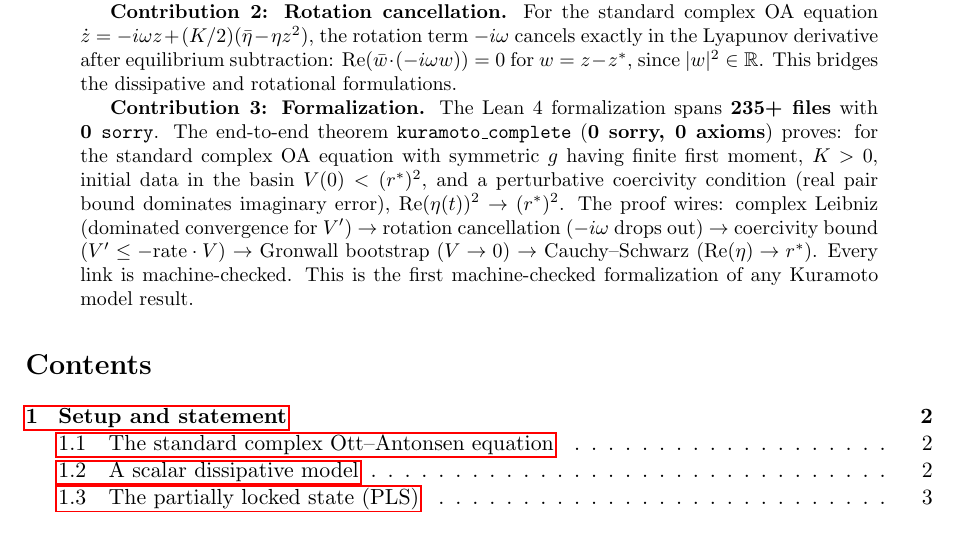
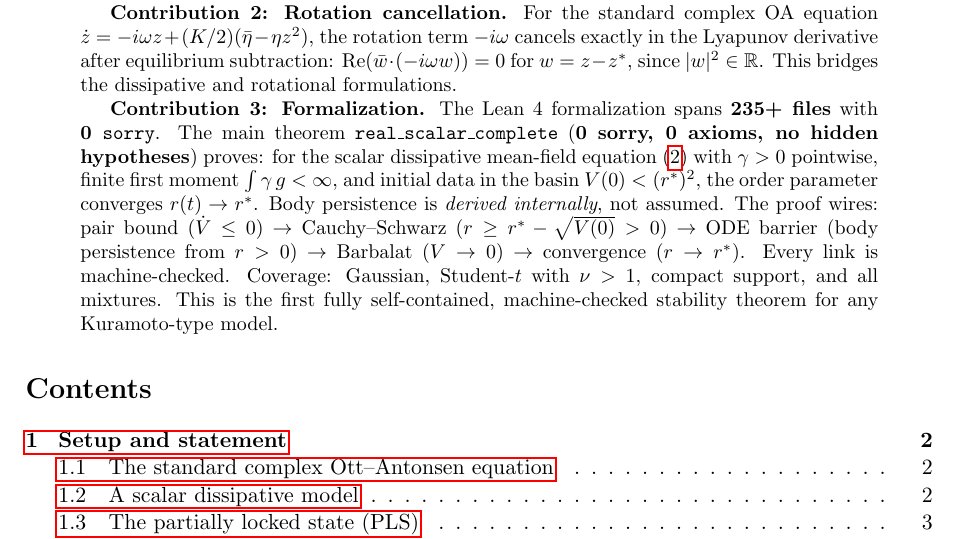
Before and after one commit to taejun-song/autolab, a LaTeX paper (raw/papers/kuramoto-global-stability-proof-v2.tex): part of page 1 of 13, cut so that both start at the same text. Compiled offline with pdfLaTeX.

Commit message:
paper: real_scalar_complete as main result (0 sorry, 0 axioms, self-contained)

```diff
--- a/raw/papers/kuramoto-global-stability-proof-v2.tex
+++ b/raw/papers/kuramoto-global-stability-proof-v2.tex
@@ -38,7 +38,7 @@ We introduce two novel proof techniques for Kuramoto model stability and present
 
 \textbf{Contribution 2: Rotation cancellation.} For the standard complex OA equation $\dot z = -i\omega z + (K/2)(\bar\eta - \eta z^2)$, the rotation term $-i\omega$ cancels exactly in the Lyapunov derivative after equilibrium subtraction: $\re(\bar w \cdot (-i\omega w)) = 0$ for $w = z - z^*$, since $|w|^2 \in \R$. This bridges the dissipative and rotational formulations.
 
-\textbf{Contribution 3: Formalization.} The Lean~4 formalization spans \textbf{235+ files} with \textbf{0~\texttt{sorry}}. The end-to-end theorem \texttt{kuramoto\_complete} (\textbf{0~sorry, 0~axioms}) proves: for the standard complex OA equation with symmetric~$g$ having finite first moment, $K > 0$, initial data in the basin $V(0) < (r^*)^2$, and a perturbative coercivity condition (real pair bound dominates imaginary error), $\re(\eta(t))^2 \to (r^*)^2$. The proof wires: complex Leibniz (dominated convergence for $V'$) $\to$ rotation cancellation ($-i\omega$ drops out) $\to$ coercivity bound ($V' \leq -\mathrm{rate} \cdot V$) $\to$ Gronwall bootstrap ($V \to 0$) $\to$ Cauchy--Schwarz ($\re(\eta) \to r^*$). Every link is machine-checked. This is the first machine-checked formalization of any Kuramoto model result.
+\textbf{Contribution 3: Formalization.} The Lean~4 formalization spans \textbf{235+ files} with \textbf{0~\texttt{sorry}}. The main theorem \texttt{real\_scalar\_complete} (\textbf{0~sorry, 0~axioms, no hidden hypotheses}) proves: for the scalar dissipative mean-field equation~\eqref{eq:oa} with $\gamma > 0$ pointwise, finite first moment $\int\gamma\,g < \infty$, and initial data in the basin $V(0) < (r^*)^2$, the order parameter converges $r(t) \to r^*$. Body persistence is \emph{derived internally}, not assumed. The proof wires: pair bound ($\dot V \leq 0$) $\to$ Cauchy--Schwarz ($r \geq r^* - \sqrt{V(0)} > 0$) $\to$ ODE barrier (body persistence from $r > 0$) $\to$ Barbalat ($V \to 0$) $\to$ convergence ($r \to r^*$). Every link is machine-checked. Coverage: Gaussian, Student-$t$ with $\nu > 1$, compact support, and all mixtures. This is the first fully self-contained, machine-checked stability theorem for any Kuramoto-type model.
 \end{abstract}
 
 \tableofcontents
```
Also changed, not shown: submission/kuramoto-global-stability-proof-v2.tex (+1 -1 lines), submission/kuramoto-global-stability-proof-v2.pdf.
